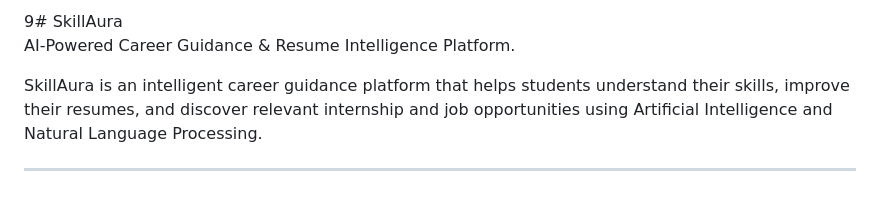
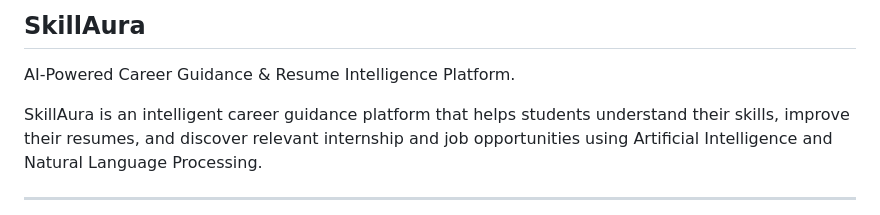
Before and after one commit to Akshayp0105/skillaura, a Markdown page: README.md, the part around the change. Rendered like a GitHub page.

```diff
--- a/README.md
+++ b/README.md
@@ -1,4 +1,4 @@
-9# SkillAura
+## SkillAura
 AI-Powered Career Guidance & Resume Intelligence Platform.
 
 SkillAura is an intelligent career guidance platform that helps students understand their skills, improve their resumes, and discover relevant internship and job opportunities using Artificial Intelligence and Natural Language Processing.
```
